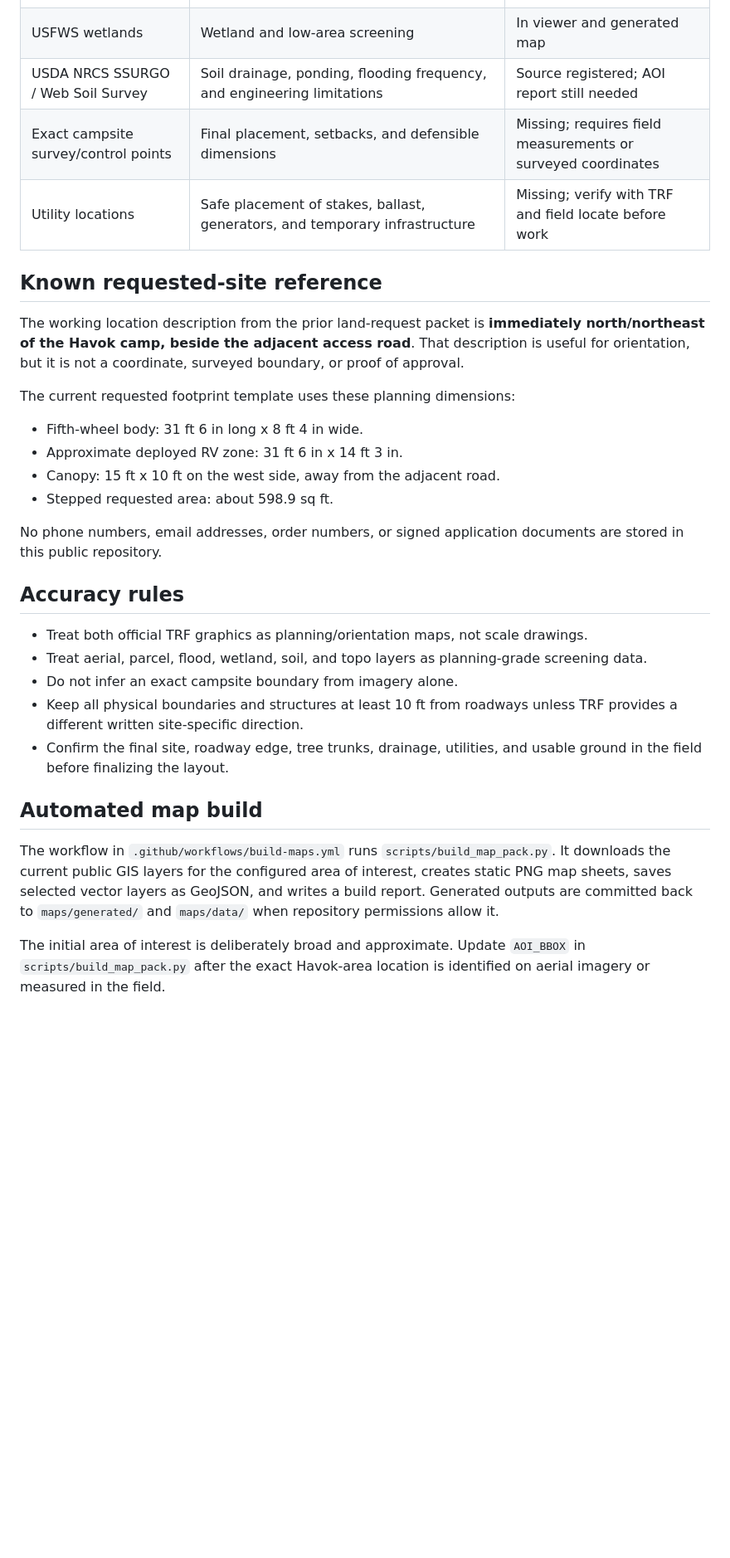
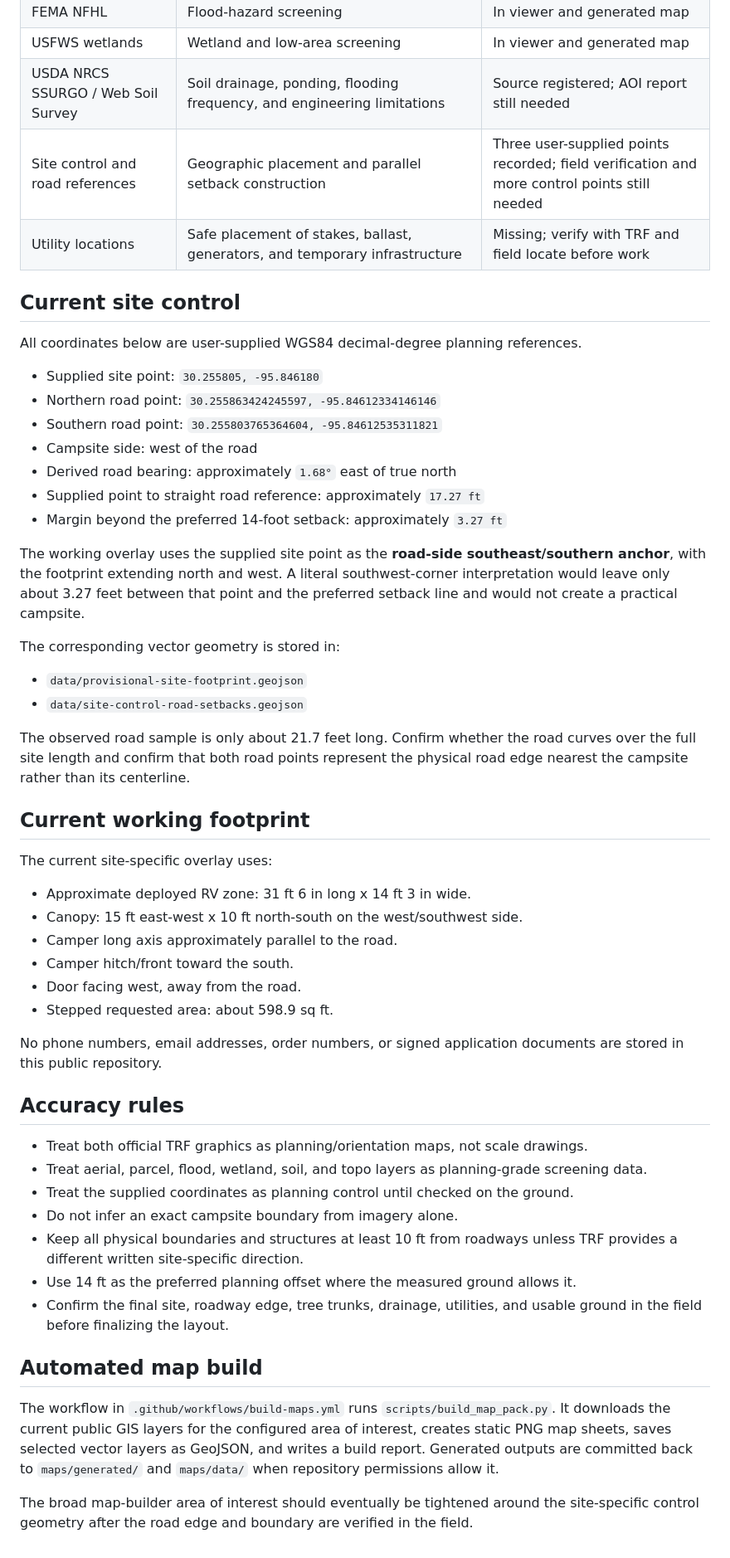
Before and after one commit to jhwodchuck/trf-planning, a Markdown page: maps/README.md, the part around one of its changes. Shown at 83% size. Drawn GitHub-style; blank space fills up the shorter version.

Commit message:
Document provisional aerial site placement

```diff
--- a/maps/README.md
+++ b/maps/README.md
@@ -23,18 +26,39 @@ This folder is the map workspace for planning a campsite in the Texas Renaissanc
 | FEMA NFHL | Flood-hazard screening | In viewer and generated map |
 | USFWS wetlands | Wetland and low-area screening | In viewer and generated map |
 | USDA NRCS SSURGO / Web Soil Survey | Soil drainage, ponding, flooding frequency, and engineering limitations | Source registered; AOI report still needed |
-| Exact campsite survey/control points | Final placement, setbacks, and defensible dimensions | Missing; requires field measurements or surveyed coordinates |
+| Site control and road references | Geographic placement and parallel setback construction | Three user-supplied points recorded; field verification and more control points still needed |
 | Utility locations | Safe placement of stakes, ballast, generators, and temporary infrastructure | Missing; verify with TRF and field locate before work |
 
-## Known requested-site reference
+## Current site control
 
-The working location description from the prior land-request packet is **immediately north/northeast of the Havok camp, beside the adjacent access road**. That description is useful for orientation, but it is not a coordinate, surveyed boundary, or proof of approval.
+All coordinates below are user-supplied WGS84 decimal-degree planning references.
 
-The current requested footprint template uses these planning dimensions:
+- Supplied site point: `30.255805, -95.846180`
+- Northern road point: `30.255863424245597, -95.84612334146146`
+- Southern road point: `30.255803765364604, -95.84612535311821`
+- Campsite side: west of the road
+- Derived road bearing: approximately `1.68°` east of true north
+- Supplied point to straight road reference: approximately `17.27 ft`
+- Margin beyond the preferred 14-foot setback: approximately `3.27 ft`
 
-- Fifth-wheel body: 31 ft 6 in long x 8 ft 4 in wide.
-- Approximate deployed RV zone: 31 ft 6 in x 14 ft 3 in.
-- Canopy: 15 ft x 10 ft on the west side, away from the adjacent road.
+The working overlay uses the supplied site point as the **road-side southeast/southern anchor**, with the footprint extending north and west. A literal southwest-corner interpretation would leave only about 3.27 feet between that point and the preferred setback line and would not create a practical campsite.
+
+The corresponding vector geometry is stored in:
+
+- `data/provisional-site-footprint.geojson`
+- `data/site-control-road-setbacks.geojson`
+
+The observed road sample is only about 21.7 feet long. Confirm whether the road curves over the full site length and confirm that both road points represent the physical road edge nearest the campsite rather than its centerline.
+
+## Current working footprint
+
+The current site-specific overlay uses:
+
+- Approximate deployed RV zone: 31 ft 6 in long x 14 ft 3 in wide.
+- Canopy: 15 ft east-west x 10 ft north-south on the west/southwest side.
+- Camper long axis approximately parallel to the road.
+- Camper hitch/front toward the south.
+- Door facing west, away from the road.
 - Stepped requested area: about 598.9 sq ft.
 
 No phone numbers, email addresses, order numbers, or signed application documents are stored in this public repository.
@@ -43,12 +67,14 @@ No phone numbers, email addresses, order numbers, or signed application document
 
 - Treat both official TRF graphics as planning/orientation maps, not scale drawings.
 - Treat aerial, parcel, flood, wetland, soil, and topo layers as planning-grade screening data.
+- Treat the supplied coordinates as planning control until checked on the ground.
 - Do not infer an exact campsite boundary from imagery alone.
 - Keep all physical boundaries and structures at least 10 ft from roadways unless TRF provides a different written site-specific direction.
+- Use 14 ft as the preferred planning offset where the measured ground allows it.
 - Confirm the final site, roadway edge, tree trunks, drainage, utilities, and usable ground in the field before finalizing the layout.
 
 ## Automated map build
 
 The workflow in `.github/workflows/build-maps.yml` runs `scripts/build_map_pack.py`. It downloads the current public GIS layers for the configured area of interest, creates static PNG map sheets, saves selected vector layers as GeoJSON, and writes a build report. Generated outputs are committed back to `maps/generated/` and `maps/data/` when repository permissions allow it.
 
-The initial area of interest is deliberately broad and approximate. Update `AOI_BBOX` in `scripts/build_map_pack.py` after the exact Havok-area location is identified on aerial imagery or measured in the field.
+The broad map-builder area of interest should eventually be tightened around the site-specific control geometry after the road edge and boundary are verified in the field.
```
Also changed, not shown: other parts of maps/README.md (+10 -7 lines).
